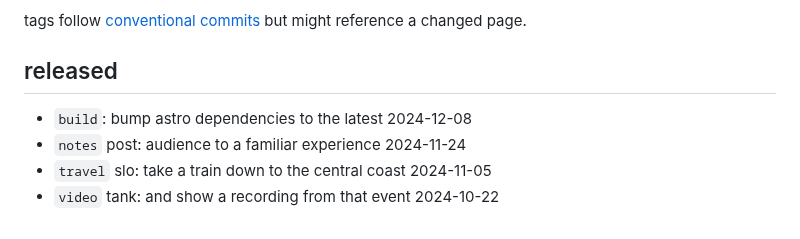
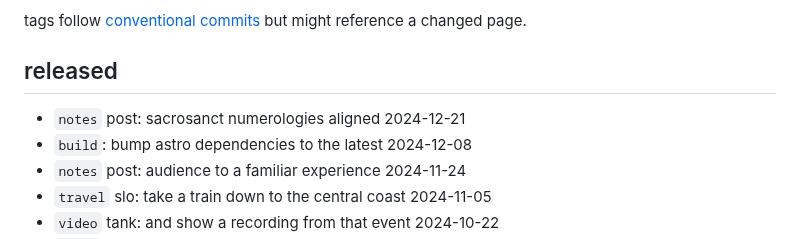
Before and after one commit to zimeg/blog, a Markdown page: CHANGELOG.md, the part around the change. Drawn GitHub-style.

Commit message:
notes(post): sacrosanct numerologies aligned

```diff
--- a/CHANGELOG.md
+++ b/CHANGELOG.md
@@ -9,6 +9,7 @@ tags follow [conventional commits][commits] but might reference a changed page.
 
 ## released
 
+- `notes` post: sacrosanct numerologies aligned 2024-12-21
 - `build`: bump astro dependencies to the latest 2024-12-08
 - `notes` post: audience to a familiar experience 2024-11-24
 - `travel` slo: take a train down to the central coast 2024-11-05
```
Also changed, not shown: 1 other file.
